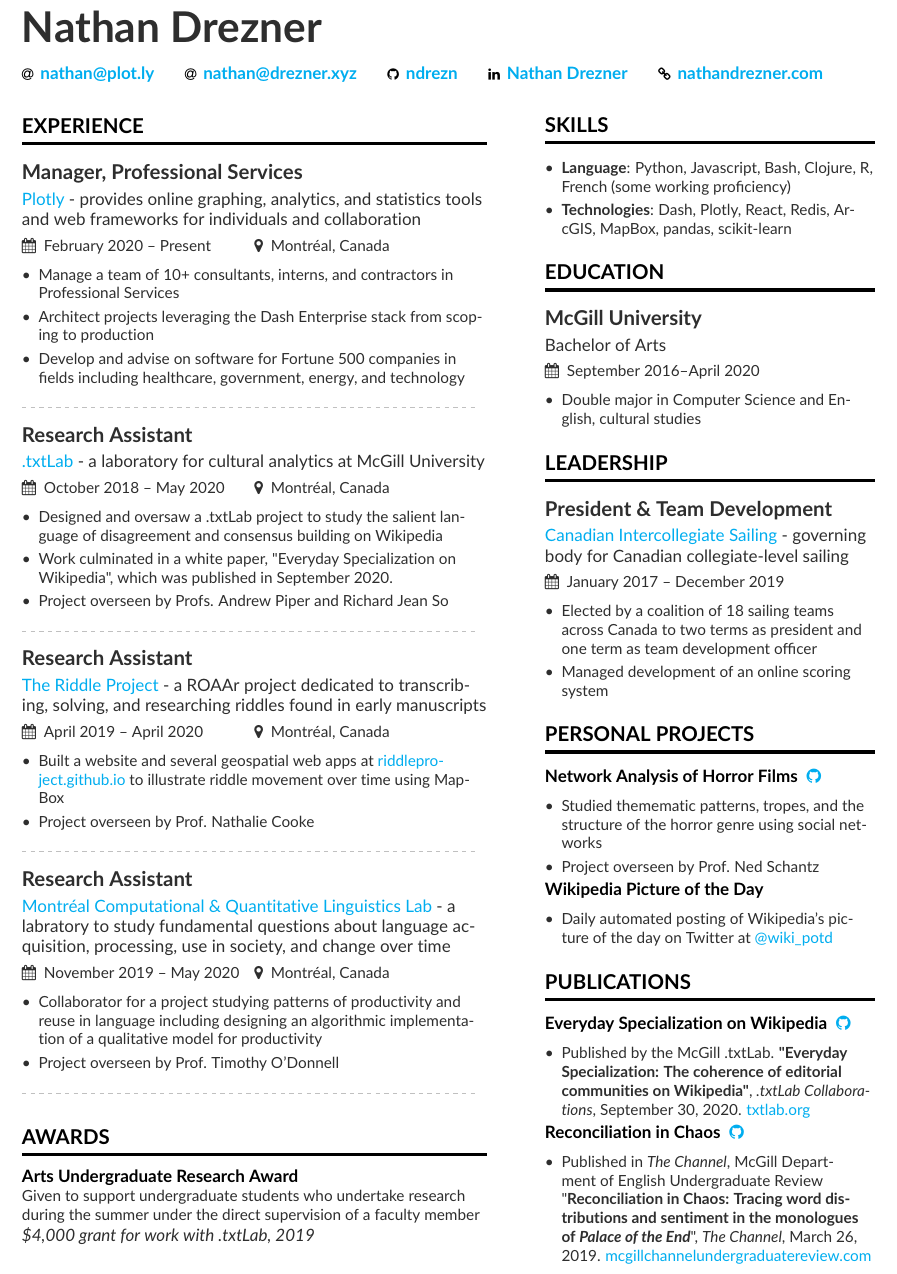
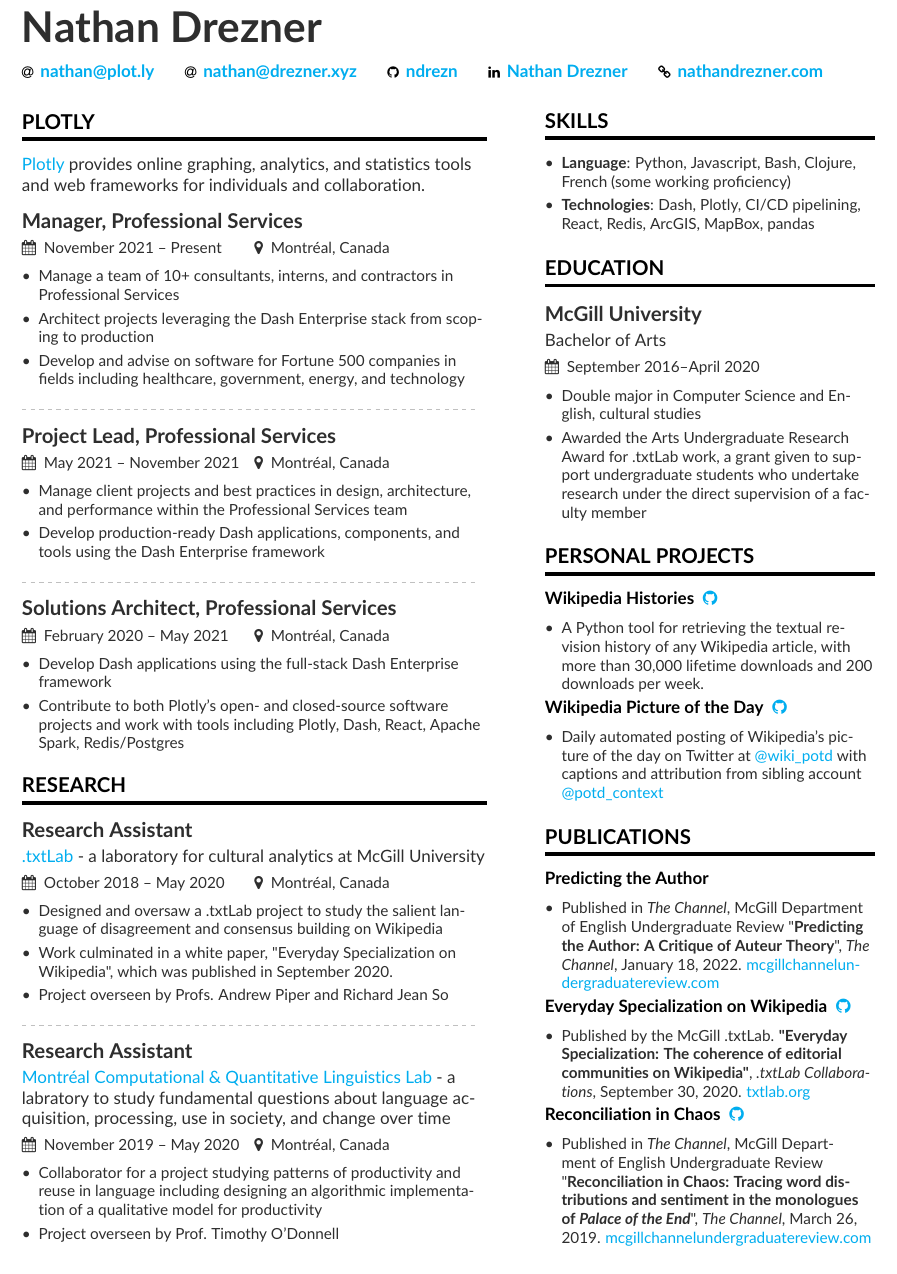
Before and after one commit to ndrezn/Resume, a LaTeX CV (main.tex, which reads auxilleryInfo.tex): part of the page, cut so that both start at the same text. Compiled offline with pdfLaTeX.

Commit message:
Update resume

```diff
--- a/auxilleryInfo.tex
+++ b/auxilleryInfo.tex
@@ -1,34 +1,31 @@
 \cvsection{Skills}
 \begin{itemize}
-\item \textbf{Language}: Python, Javascript, Bash, Clojure, R, French (some working proficiency)
-\item \textbf{Technologies}: Dash, Plotly, React, Redis, ArcGIS, MapBox, pandas, scikit-learn
+\item \textbf{Language}: Python, Javascript, Bash, Clojure, French (some working proficiency)
+\item \textbf{Technologies}: Dash, Plotly, CI/CD pipelining, React, Redis, ArcGIS, MapBox, pandas
 \end{itemize}
 
 \cvsection{Education}
 \cvevent{McGill University}{Bachelor of Arts}{September 2016--April 2020}{}
 \begin{itemize}
 \item Double major in Computer Science and English, cultural studies
-\end{itemize}
-
-\cvsection{Leadership}
-\cvevent{President \& Team Development}{\href{http://www.cicsailing.ca/}{Canadian Intercollegiate Sailing} -  governing body for Canadian collegiate-level sailing}{January 2017 -- December 2019}{}
-\begin{itemize}
-\item Elected by a coalition of 18 sailing teams across Canada to two terms as president and one term as team development officer \item Managed development of an online scoring system
+\item Awarded the Arts Undergraduate Research Award for .txtLab work, a grant given to support undergraduate students who undertake research under the direct supervision of a faculty member
 \end{itemize}
 
 \cvsection{Personal Projects}
-\cvproject{Network Analysis of Horror Films}{https://github.com/ndrezn/horror-social-networks}{\githubsymbol}
+\cvproject{Wikipedia Histories}{https://github.com/ndrezn/wikipedia-histories/}{\githubsymbol}
 \begin{itemize}
-\item  Studied themematic patterns, tropes, and the structure of the horror genre using social networks
-\item Project overseen by Prof. Ned Schantz
+\item A Python tool for retrieving the textual revision history of any Wikipedia article, with more than 30,000 lifetime downloads and 200 downloads per week.
 \end{itemize}
-\cvproject{Wikipedia Picture of the Day}{}{}
+\cvproject{Wikipedia Picture of the Day}{https://github.com/ndrezn/wikipedia-pic-of-the-day/}{\githubsymbol}
 \begin{itemize}
-\item Daily automated posting of Wikipedia's picture of the day on Twitter at \href{http://twitter.com/wiki_potd}{@wiki\_potd}
+\item Daily automated posting of Wikipedia's picture of the day on Twitter at \href{http://twitter.com/wiki_potd}{@wiki\_potd} with captions and attribution from sibling account \href{http://twitter.com/wiki_potd}{@potd\_context}
 \end{itemize}
 
-
 \cvsection{Publications}
+\cvproject{Predicting the Author}{}{}
+\begin{itemize}
+\item  Published in \textit{The Channel}, McGill Department of English Undergraduate Review "\textbf{Predicting the Author: A Critique of Auteur Theory}", \textit{The Channel}, January 18, 2022. \href{http://mcgillchannelundergraduatereview.com/2022/01/predicting-the-author-a-critique-of-auteur-theory//}{mcgillchannelundergraduatereview.com}
+\end{itemize}
 \cvproject{Everyday Specialization on Wikipedia}{https://github.com/ndrezn/wikipedia-histories/tree/network-analysis}{\githubsymbol}
 \begin{itemize}
     \item Published by the McGill .txtLab. \textbf{"Everyday Specialization: The coherence of editorial communities on Wikipedia"}, \textit{.txtLab Collaborations}, September 30, 2020.  \href{https://txtlab.org/2020/09/do-wikipedia-editors-specialize/}{txtlab.org}
--- a/main.tex
+++ b/main.tex
@@ -52,31 +52,39 @@
 %% Depending on your tastes, you may want to make fonts of itemize environments slightly smaller
 \AtBeginEnvironment{itemize}{\small}
 
-\cvsection[auxilleryInfo]{Experience}
+\cvsection[auxilleryInfo]{Plotly}
+\href{https://plotly.com}{Plotly} provides online graphing, analytics, and statistics tools and web frameworks for individuals and collaboration.
+\\[8pt]
 
-\cvevent{Manager, Professional Services}{\href{https://plotly.com}{Plotly} - provides online graphing, analytics, and statistics tools and web frameworks for individuals and collaboration}{February 2020 -- Present}{Montréal, Canada}
+\cvevent{Manager, Professional Services}{}{November 2021 -- Present}{Montréal, Canada}
 \begin{itemize}
 \item Manage a team of 10+ consultants, interns, and contractors in Professional Services
 \item Architect projects leveraging the Dash Enterprise stack from scoping to production
 \item Develop and advise on software for Fortune 500 companies in fields including healthcare, government, energy, and technology
-
 \end{itemize}
 
 \divider
 
+\cvevent{Project Lead, Professional Services}{}{May 2021 -- November 2021}{Montréal, Canada}
+\begin{itemize}
+\item Manage client projects and best practices in design, architecture, and performance within the Professional Services team
+\item Develop production-ready Dash applications, components, and tools using the Dash Enterprise framework
+\end{itemize}
+
+\divider
+
+\cvevent{Solutions Architect, Professional Services}{}{February 2020 -- May 2021}{Montréal, Canada}
+\begin{itemize}
+\item Develop Dash applications using the full-stack Dash Enterprise framework
+\item Contribute to both Plotly’s open- and closed-source software projects and work with tools including Plotly, Dash, React, Apache Spark, Redis/Postgres
+\end{itemize}
+
+\cvsection{Research}
 \cvevent{Research Assistant}{\href{https://txtlab.org}{.txtLab} - a laboratory for cultural analytics at McGill University}{October 2018 -- May 2020}{Montréal, Canada}
 \begin{itemize}
 \item Designed and oversaw a .txtLab project to study the salient language of disagreement and consensus building on Wikipedia
 \item Work culminated in a white paper, "Everyday Specialization on Wikipedia", which was published in September 2020.
 \item Project overseen by Profs. Andrew Piper and Richard Jean So
-\end{itemize}
-
-\divider
-
-\cvevent{Research Assistant}{\href{https://riddleproject.github.io}{The Riddle Project} - a ROAAr project dedicated to transcribing, solving, and researching riddles found in early manuscripts}{April 2019 -- April 2020}{Montréal, Canada}
-\begin{itemize}
-\item Built a website and several geospatial web apps at {\href{https://riddleproject.github.io/}{riddleproject.github.io}} to illustrate riddle movement over time using MapBox
-\item Project overseen by Prof. Nathalie Cooke
 \end{itemize}
 
 \divider
@@ -87,11 +95,6 @@
 \item Project overseen by Prof. Timothy O'Donnell
 \end{itemize}
 
-\divider
-
-\cvsection{Awards}
-\cvachievement{Arts Undergraduate Research Award}{Given to support undergraduate students who undertake research during the summer under the direct supervision of a faculty member}{\textit{\$4,000 grant for work with .txtLab, 2019}}
-
 %\divider
 
 \clearpage
```
Also changed, not shown: Nathan_Drezner_Resume.pdf.
